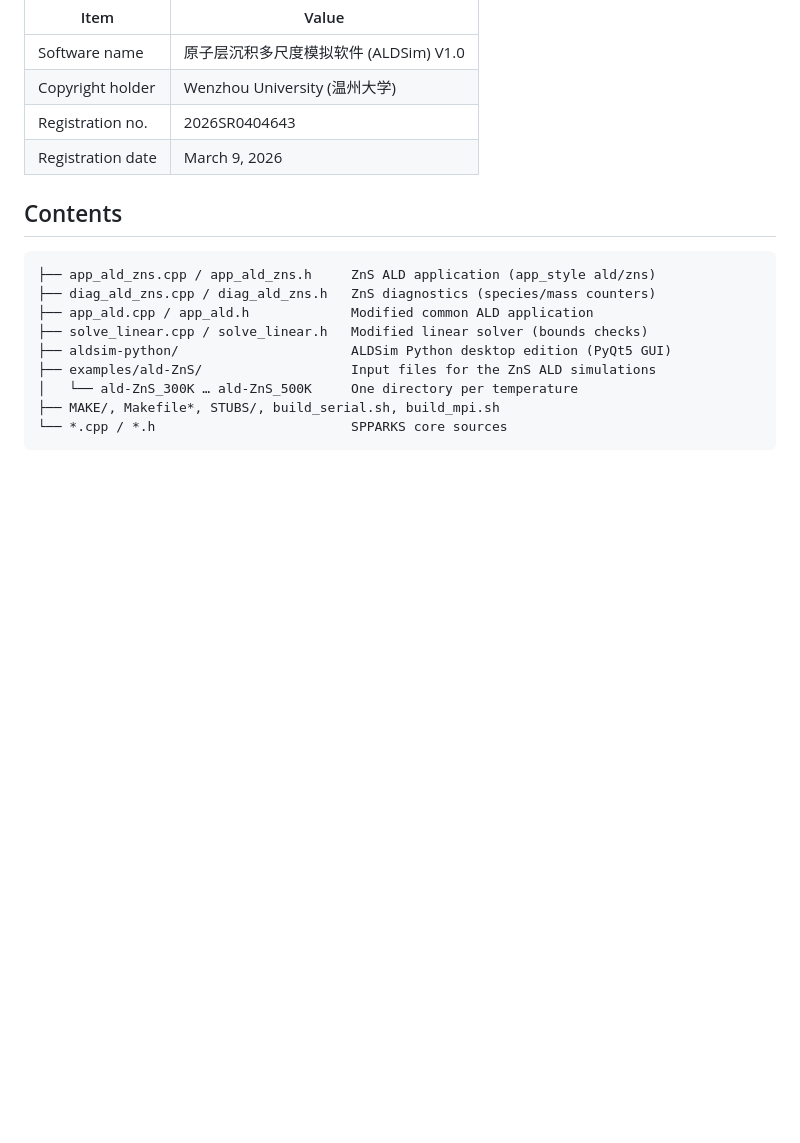
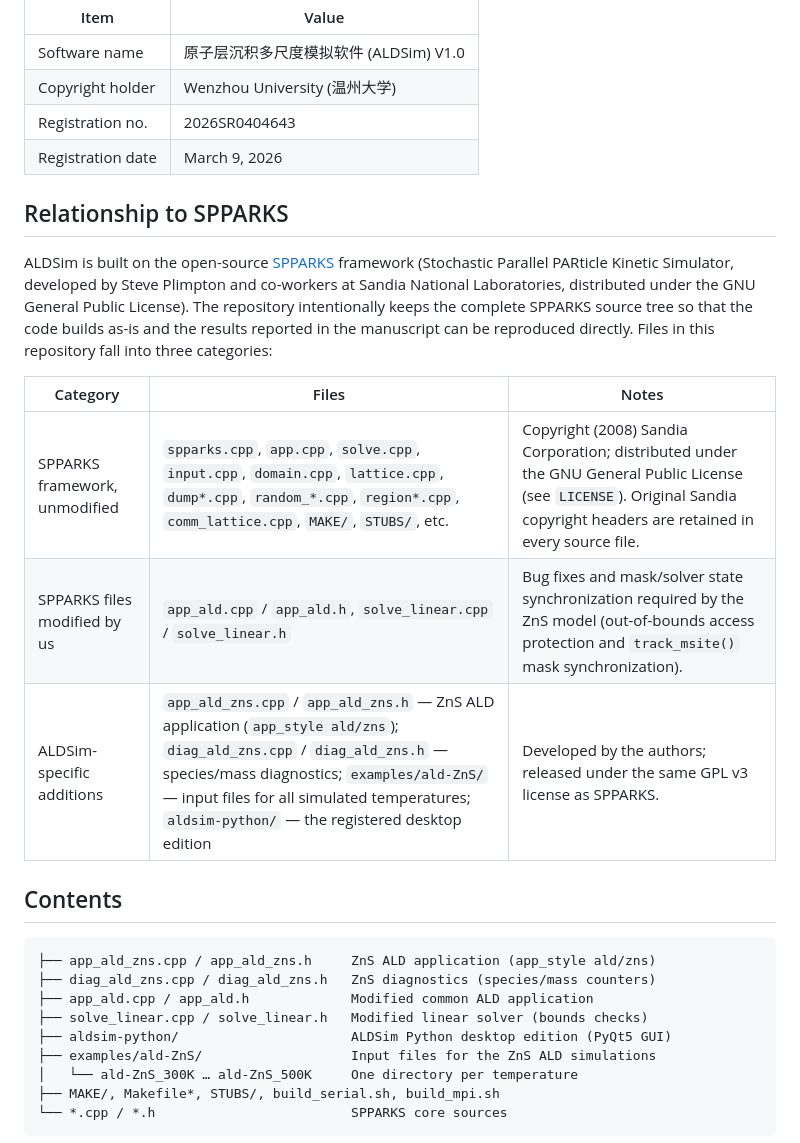
Before and after one commit to wzu-fanggy/ALDSim, a Markdown page: README.md, the part around the change. Drawn GitHub-style; blank space fills up the shorter version.

Commit message:
README: add 'Relationship to SPPARKS' section clarifying code provenance (unmodified framework / modified files / ALDSim additions)

```diff
--- a/README.md
+++ b/README.md
@@ -24,6 +24,23 @@ under the name **原子层沉积多尺度模拟软件 (ALDSim) V1.0**:
 | Copyright holder | Wenzhou University (温州大学) |
 | Registration no. | 2026SR0404643 |
 | Registration date | March 9, 2026 |
+
+## Relationship to SPPARKS
+
+ALDSim is built on the open-source
+[SPPARKS](http://www.cs.sandia.gov/~sjplimp/spparks.html) framework
+(Stochastic Parallel PARticle Kinetic Simulator, developed by Steve Plimpton
+and co-workers at Sandia National Laboratories, distributed under the GNU
+General Public License). The repository intentionally keeps the complete
+SPPARKS source tree so that the code builds as-is and the results reported in
+the manuscript can be reproduced directly. Files in this repository fall into
+three categories:
+
+| Category | Files | Notes |
+|---|---|---|
+| SPPARKS framework, unmodified | `spparks.cpp`, `app.cpp`, `solve.cpp`, `input.cpp`, `domain.cpp`, `lattice.cpp`, `dump*.cpp`, `random_*.cpp`, `region*.cpp`, `comm_lattice.cpp`, `MAKE/`, `STUBS/`, etc. | Copyright (2008) Sandia Corporation; distributed under the GNU General Public License (see `LICENSE`). Original Sandia copyright headers are retained in every source file. |
+| SPPARKS files modified by us | `app_ald.cpp` / `app_ald.h`, `solve_linear.cpp` / `solve_linear.h` | Bug fixes and mask/solver state synchronization required by the ZnS model (out-of-bounds access protection and `track_msite()` mask synchronization). |
+| ALDSim-specific additions | `app_ald_zns.cpp` / `app_ald_zns.h` — ZnS ALD application (`app_style ald/zns`); `diag_ald_zns.cpp` / `diag_ald_zns.h` — species/mass diagnostics; `examples/ald-ZnS/` — input files for all simulated temperatures; `aldsim-python/` — the registered desktop edition | Developed by the authors; released under the same GPL v3 license as SPPARKS. |
 
 ## Contents
 
```
